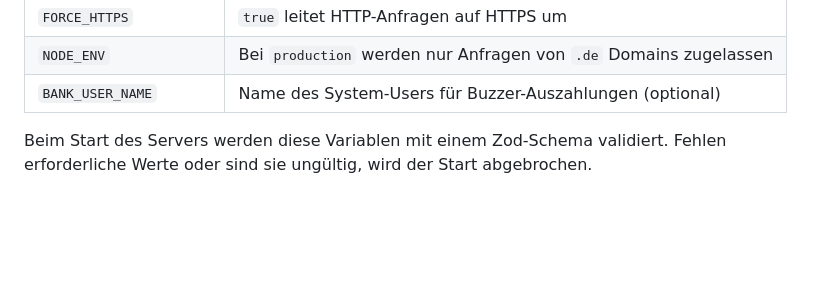
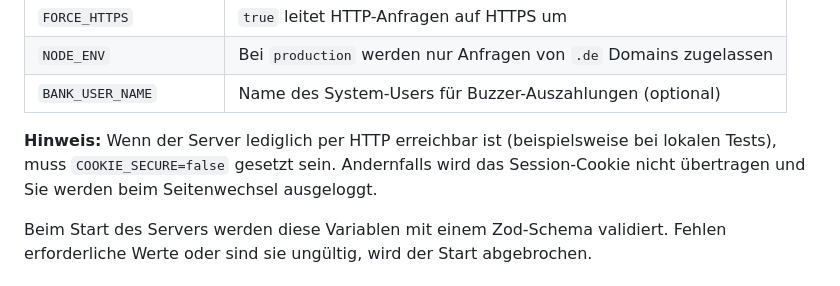
Before and after one commit to Patrick14314/Rischis-Kiosk, a Markdown page: README.md, the part around the change. Drawn GitHub-style; blank space fills up the shorter version.

Commit message:
doc: clarify COOKIE_SECURE usage

```diff
--- a/README.md
+++ b/README.md
@@ -32,6 +32,8 @@ Legen Sie eine `.env` Datei im Verzeichnis `kiosk-backend` an oder nutzen Sie di
 | `FORCE_HTTPS`           | `true` leitet HTTP-Anfragen auf HTTPS um                          |
 | `NODE_ENV`              | Bei `production` werden nur Anfragen von `.de` Domains zugelassen |
 | `BANK_USER_NAME`        | Name des System-Users für Buzzer-Auszahlungen (optional) |
+
+**Hinweis:** Wenn der Server lediglich per HTTP erreichbar ist (beispielsweise bei lokalen Tests), muss `COOKIE_SECURE=false` gesetzt sein. Andernfalls wird das Session-Cookie nicht übertragen und Sie werden beim Seitenwechsel ausgeloggt.
 
 Beim Start des Servers werden diese Variablen mit einem Zod-Schema
 validiert. Fehlen erforderliche Werte oder sind sie ungültig, wird der
```
